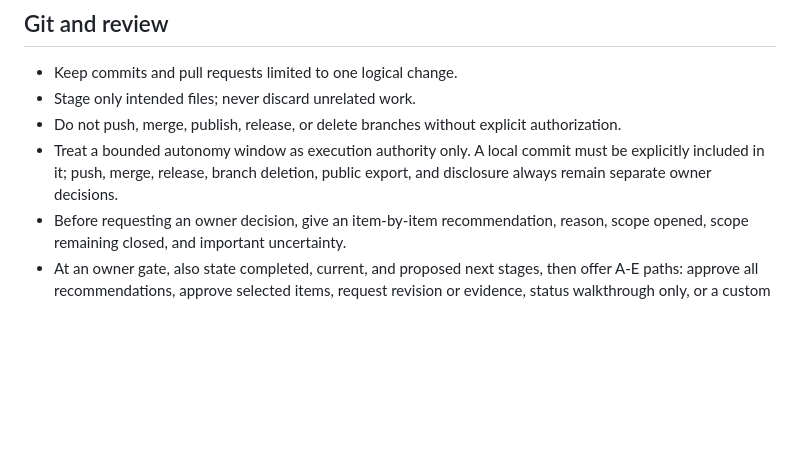
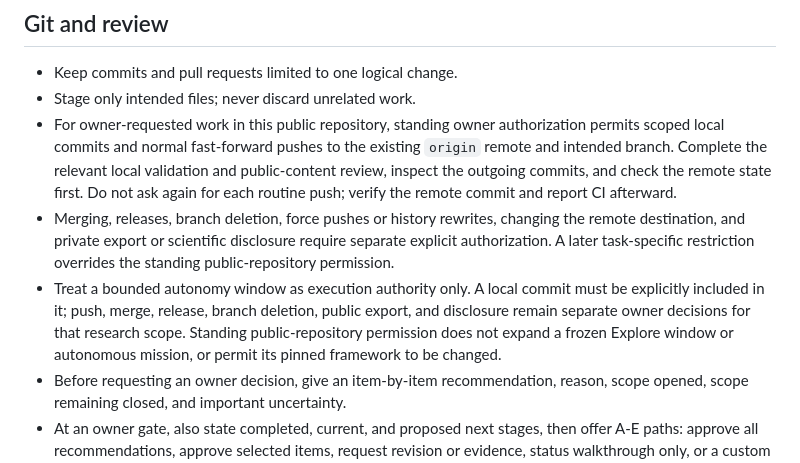
Before and after one commit to qbit-liu/HoloForge, a Markdown page: AGENTS.md, the part around the change. Drawn GitHub-style; blank space fills up the shorter version.

```diff
--- a/AGENTS.md
+++ b/AGENTS.md
@@ -144,11 +144,22 @@ do not run numerical campaigns. Full CI remains required for public integration.
 
 - Keep commits and pull requests limited to one logical change.
 - Stage only intended files; never discard unrelated work.
-- Do not push, merge, publish, release, or delete branches without explicit
-  authorization.
+- For owner-requested work in this public repository, standing owner
+  authorization permits scoped local commits and normal fast-forward pushes
+  to the existing `origin` remote and intended branch. Complete the relevant
+  local validation and public-content review, inspect the outgoing commits,
+  and check the remote state first. Do not ask again for each routine push;
+  verify the remote commit and report CI afterward.
+- Merging, releases, branch deletion, force pushes or history rewrites, changing
+  the remote destination, and private export or scientific disclosure require
+  separate explicit authorization. A later task-specific restriction overrides
+  the standing public-repository permission.
 - Treat a bounded autonomy window as execution authority only. A local commit
   must be explicitly included in it; push, merge, release, branch deletion,
-  public export, and disclosure always remain separate owner decisions.
+  public export, and disclosure remain separate owner decisions for that
+  research scope. Standing public-repository permission does not expand a
+  frozen Explore window or autonomous mission, or permit its pinned framework
+  to be changed.
 - Before requesting an owner decision, give an item-by-item recommendation,
   reason, scope opened, scope remaining closed, and important uncertainty.
 - At an owner gate, also state completed, current, and proposed next stages,
```
Also changed, not shown: docs/agent-maintenance.md (+16 -0 lines), docs/agent-quickstart.md (+6 -3 lines).
